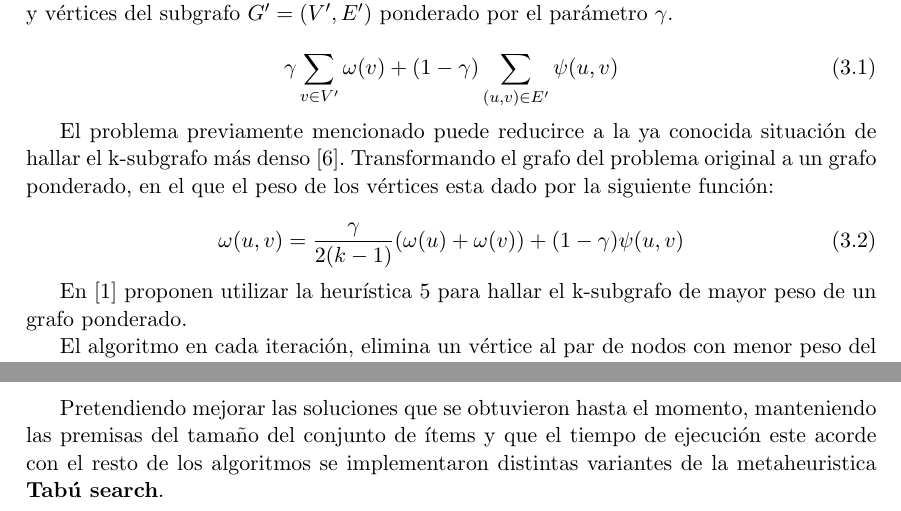
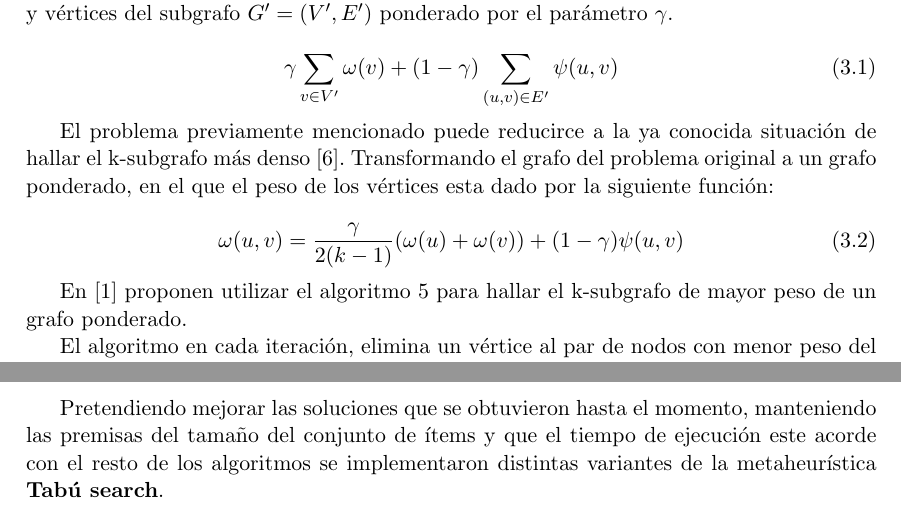
Before and after one commit to juanknebel/tesis-jaks, a LaTeX thesis (informe/tesis.tex, which reads informe/nuevas-propuestas.tex): two parts of pages 21 and 24 of 47, joined at a grey line, cut so that both start at the same text. Compiled offline with pdfLaTeX.

Commit message:
Update nuevas-propuestas.tex

```diff
--- a/informe/nuevas-propuestas.tex
+++ b/informe/nuevas-propuestas.tex
@@ -262,7 +262,7 @@ El problema previamente mencionado puede reducirce a la ya conocida situación d
 \omega(u,v) = \dfrac{\gamma}{2( k - 1)} (\omega(u) + \omega(v)) + (1 - \gamma)\psi(u,v)
 \end{equation}
 
-En \cite{journals/tkde/Amer-YahiaBCFMZ14} proponen utilizar la heurística \ref{alg:chooseBundles} para hallar el k-subgrafo de mayor peso de un grafo ponderado.
+En \cite{journals/tkde/Amer-YahiaBCFMZ14} proponen utilizar el algoritmo \ref{alg:chooseBundles} para hallar el k-subgrafo de mayor peso de un grafo ponderado.
 
 El algoritmo en cada iteración, elimina un vértice al par de nodos con menor peso del grafo, hasta que quedarse con un grafo de $k$ nodos.
 
```
Also changed, not shown: informe/nuevas-propuestas.tex (2 more changed lines).
